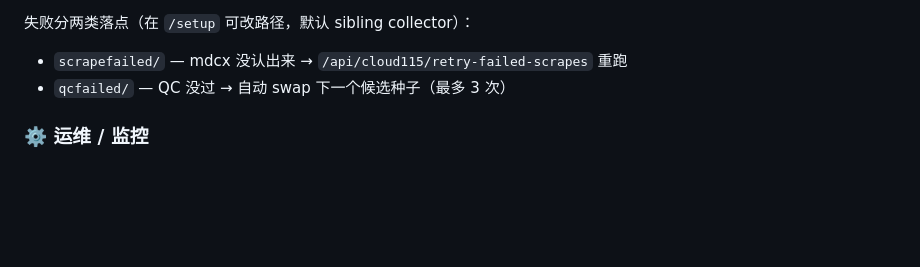
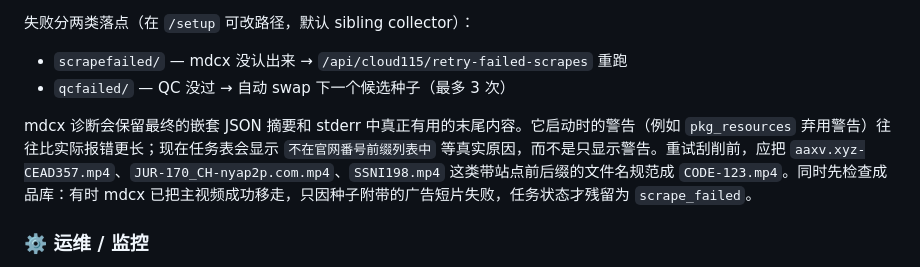
Before and after one commit to naughtyGitCat/mp-relay, a Markdown page: README.zh.md, the part around the change. GitHub-like rendering; blank space fills up the shorter version.

```diff
--- a/README.zh.md
+++ b/README.zh.md
@@ -99,6 +99,8 @@ flowchart TD
 - `scrapefailed/` — mdcx 没认出来 → `/api/cloud115/retry-failed-scrapes` 重跑
 - `qcfailed/` — QC 没过 → 自动 swap 下一个候选种子（最多 3 次）
 
+mdcx 诊断会保留最终的嵌套 JSON 摘要和 stderr 中真正有用的末尾内容。它启动时的警告（例如 `pkg_resources` 弃用警告）往往比实际报错更长；现在任务表会显示 `不在官网番号前缀列表中` 等真实原因，而不是只显示警告。重试刮削前，应把 `aaxv.xyz-CEAD357.mp4`、`JUR-170_CH-nyap2p.com.mp4`、`SSNI198.mp4` 这类带站点前后缀的文件名规范成 `CODE-123.mp4`。同时先检查成品库：有时 mdcx 已把主视频成功移走，只因种子附带的广告短片失败，任务状态才残留为 `scrape_failed`。
+
 ### ⚙️ 运维 / 监控
 - **`/setup` 配置向导**：mdcx / MoviePilot / qBT / Jellyfin 四张卡，Test connection + Save，热加载无需重启
 - **mdcx 字段透出**：8 个常改字段（`success_output_folder` / `proxy` / `timeout` / ...）通过 mdcx CLI 桥接，直接在 mp-relay 的 setup 页面改
```
Also changed, not shown: README.md (+2 -0 lines).
